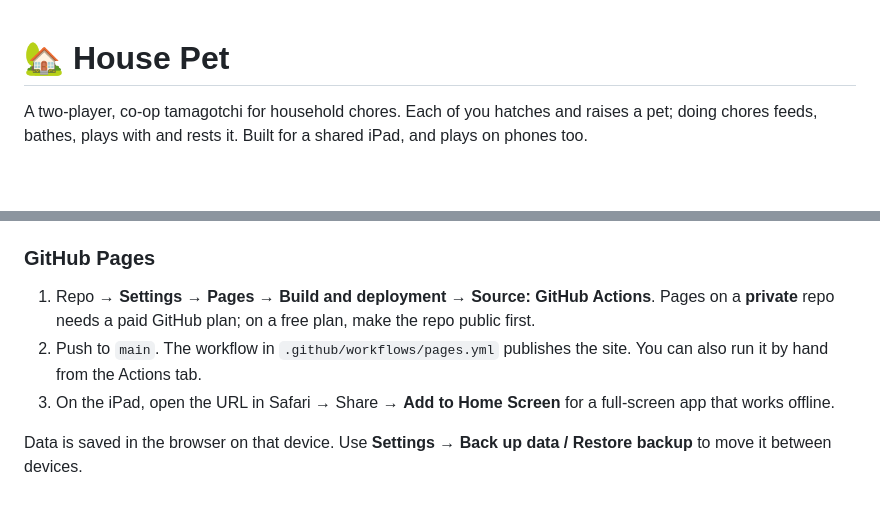
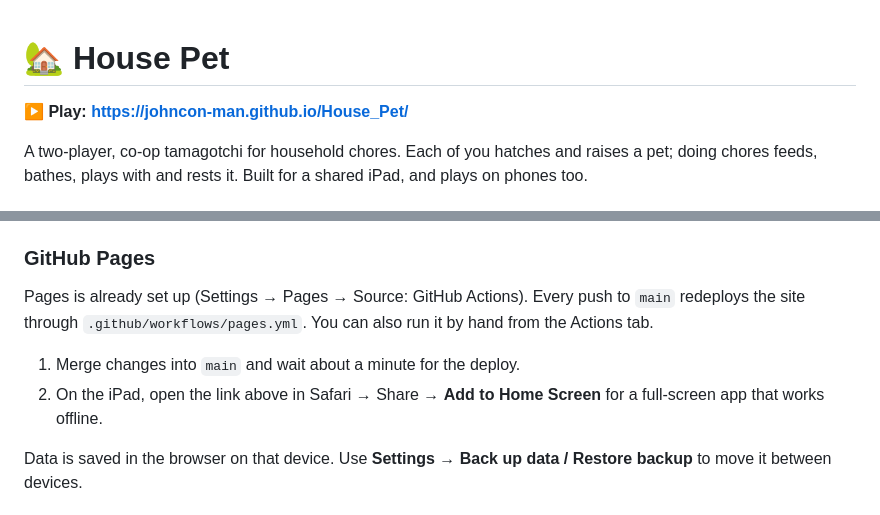
Before and after one commit to JohnCon-man/House_Pet, a Markdown page: README.md, 2 parts joined by grey strips. Rendered like a GitHub page; blank space fills up the shorter version.

Commit message:
README: add play link and current Pages setup
Co-Authored-By: Claude Opus 5.5 <noreply@anthropic.com>
Claude-Session: https://claude.ai/code/session_01BLajnEnMF57Lboexd93Hiz

```diff
--- a/README.md
+++ b/README.md
@@ -1,4 +1,6 @@
 # 🏡 House Pet
+
+**▶️ Play: https://johncon-man.github.io/House_Pet/**
 
 A two-player, co-op tamagotchi for household chores. Each of you hatches and raises a pet; doing chores feeds, bathes, plays with and rests it. Built for a shared iPad, and plays on phones too.
 
@@ -24,9 +26,10 @@ Every action has an **Undo** for mis-taps.
 It's plain HTML/CSS/JS (ES modules) with no build step. Serve the folder with any static server, e.g. `python3 -m http.server`, then open it.
 
 ### GitHub Pages
-1. Repo → **Settings → Pages → Build and deployment → Source: GitHub Actions**. Pages on a **private** repo needs a paid GitHub plan; on a free plan, make the repo public first.
-2. Push to `main`. The workflow in `.github/workflows/pages.yml` publishes the site. You can also run it by hand from the Actions tab.
-3. On the iPad, open the URL in Safari → Share → **Add to Home Screen** for a full-screen app that works offline.
+Pages is already set up (Settings → Pages → Source: GitHub Actions). Every push to `main` redeploys the site through `.github/workflows/pages.yml`. You can also run it by hand from the Actions tab.
+
+1. Merge changes into `main` and wait about a minute for the deploy.
+2. On the iPad, open the link above in Safari → Share → **Add to Home Screen** for a full-screen app that works offline.
 
 Data is saved in the browser on that device. Use **Settings → Back up data / Restore backup** to move it between devices.
 
```
